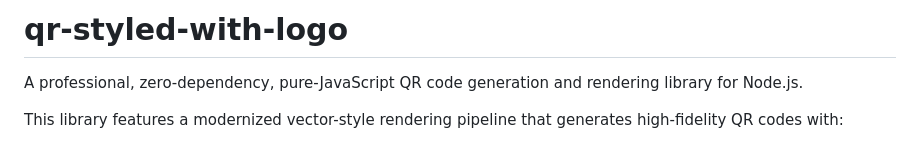
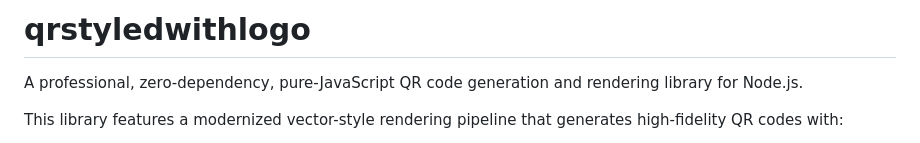
Before and after one commit to Pragadeeshwaranj/qrstyledwithlogo, a Markdown page: README.md, the part around the change. Drawn GitHub-style.

Commit message:
Rename repository from 'qr-styled-with-logo' to 'qrstyledwithlogo'

```diff
--- a/README.md
+++ b/README.md
@@ -1,4 +1,4 @@
-# qr-styled-with-logo
+# qrstyledwithlogo
 
 A professional, zero-dependency, pure-JavaScript QR code generation and rendering library for Node.js.
 
```
